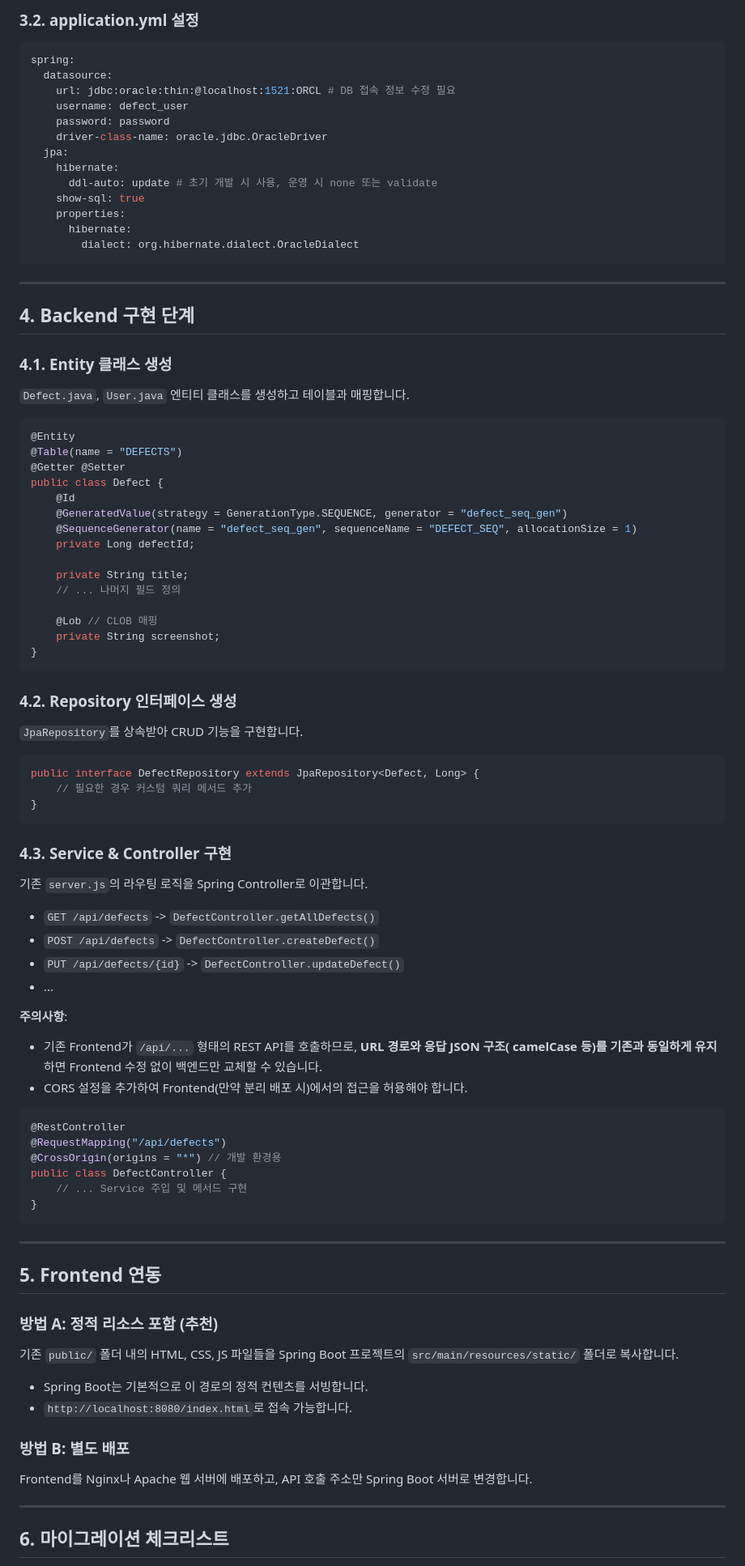
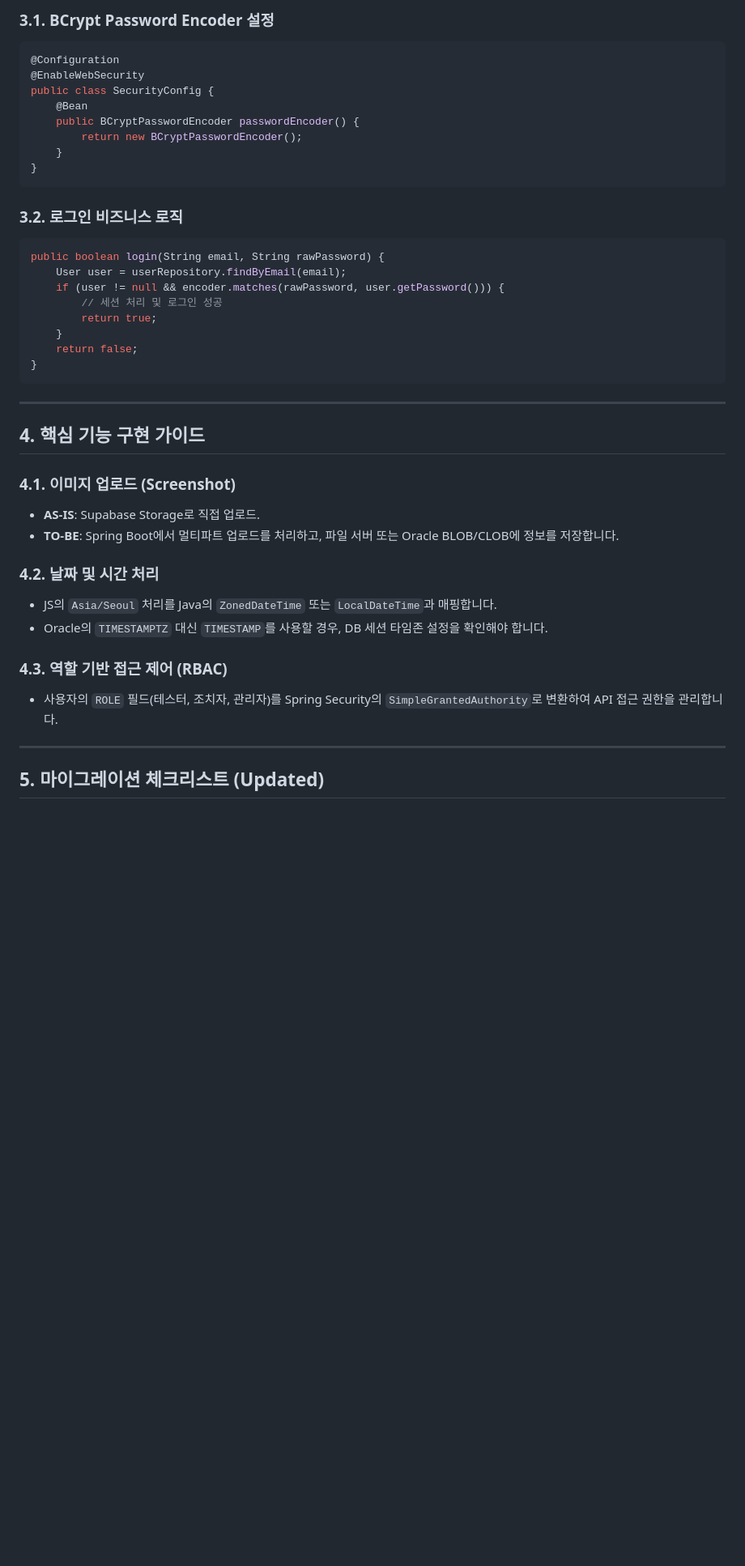
Before and after one commit to mohenz/defect_manage, a Markdown page: java_spring_oracle_migration_guide.md, the part around one of its changes. Shown at 81% size. GitHub-like rendering; blank space fills up the shorter version.

Commit message:
docs: 보안 및 최신 DB 명세 반영하여 Java/Oracle 마이그레이션 가이드 업데이트

````diff
--- a/java_spring_oracle_migration_guide.md
+++ b/java_spring_oracle_migration_guide.md
@@ -84,90 +76,44 @@ CREATE SEQUENCE DEFECT_SEQ START WITH 1 INCREMENT BY 1;
 
-### 3.2. application.yml 설정
-
-```yaml
-spring:
-  datasource:
-    url: jdbc:oracle:thin:@localhost:1521:ORCL # DB 접속 정보 수정 필요
-    username: defect_user
-    password: password
-    driver-class-name: oracle.jdbc.OracleDriver
-  jpa:
-    hibernate:
-      ddl-auto: update # 초기 개발 시 사용, 운영 시 none 또는 validate
-    show-sql: true
-    properties:
-      hibernate:
-        dialect: org.hibernate.dialect.OracleDialect
-```
-
----
-
-## 4. Backend 구현 단계
-
-### 4.1. Entity 클래스 생성
-`Defect.java`, `User.java` 엔티티 클래스를 생성하고 테이블과 매핑합니다.
-
+### 3.1. BCrypt Password Encoder 설정
 ```java
-@Entity
-@Table(name = "DEFECTS")
-@Getter @Setter
-public class Defect {
-    @Id
-    @GeneratedValue(strategy = GenerationType.SEQUENCE, generator = "defect_seq_gen")
-    @SequenceGenerator(name = "defect_seq_gen", sequenceName = "DEFECT_SEQ", allocationSize = 1)
-    private Long defectId;
-
-    private String title;
-    // ... 나머지 필드 정의
-
-    @Lob // CLOB 매핑
-    private String screenshot;
+@Configuration
+@EnableWebSecurity
+public class SecurityConfig {
+    @Bean
+    public BCryptPasswordEncoder passwordEncoder() {
+        return new BCryptPasswordEncoder();
+    }
 }
 ```
 
-### 4.2. Repository 인터페이스 생성
-`JpaRepository`를 상속받아 CRUD 기능을 구현합니다.
-
+### 3.2. 로그인 비즈니스 로직
 ```java
-public interface DefectRepository extends JpaRepository<Defect, Long> {
-    // 필요한 경우 커스텀 쿼리 메서드 추가
-}
-```
-
-### 4.3. Service & Controller 구현
-기존 `server.js`의 라우팅 로직을 Spring Controller로 이관합니다.
-
-*   `GET /api/defects` -> `DefectController.getAllDefects()`
-*   `POST /api/defects` -> `DefectController.createDefect()`
-*   `PUT /api/defects/{id}` -> `DefectController.updateDefect()`
-*   ...
-
-**주의사항**:
-*   기존 Frontend가 `/api/...` 형태의 REST API를 호출하므로, **URL 경로와 응답 JSON 구조( camelCase 등)를 기존과 동일하게 유지**하면 Frontend 수정 없이 백엔드만 교체할 수 있습니다.
-*   CORS 설정을 추가하여 Frontend(만약 분리 배포 시)에서의 접근을 허용해야 합니다.
-
-```java
-@RestController
-@RequestMapping("/api/defects")
-@CrossOrigin(origins = "*") // 개발 환경용
-public class DefectController {
-    // ... Service 주입 및 메서드 구현
+public boolean login(String email, String rawPassword) {
+    User user = userRepository.findByEmail(email);
+    if (user != null && encoder.matches(rawPassword, user.getPassword())) {
+        // 세션 처리 및 로그인 성공
+        return true;
+    }
+    return false;
 }
 ```
 
 ---
 
-## 5. Frontend 연동
+## 4. 핵심 기능 구현 가이드
 
-### 방법 A: 정적 리소스 포함 (추천)
-기존 `public/` 폴더 내의 HTML, CSS, JS 파일들을 Spring Boot 프로젝트의 `src/main/resources/static/` 폴더로 복사합니다.
-*   Spring Boot는 기본적으로 이 경로의 정적 컨텐츠를 서빙합니다.
-*   `http://localhost:8080/index.html`로 접속 가능합니다.
+### 4.1. 이미지 업로드 (Screenshot)
+*   **AS-IS**: Supabase Storage로 직접 업로드.
+*   **TO-BE**: Spring Boot에서 멀티파트 업로드를 처리하고, 파일 서버 또는 Oracle BLOB/CLOB에 정보를 저장합니다.
 
-### 방법 B: 별도 배포
-Frontend를 Nginx나 Apache 웹 서버에 배포하고, API 호출 주소만 Spring Boot 서버로 변경합니다.
+### 4.2. 날짜 및 시간 처리
+*   JS의 `Asia/Seoul` 처리를 Java의 `ZonedDateTime` 또는 `LocalDateTime`과 매핑합니다.
+*   Oracle의 `TIMESTAMPTZ` 대신 `TIMESTAMP`를 사용할 경우, DB 세션 타임존 설정을 확인해야 합니다.
+
+### 4.3. 역할 기반 접근 제어 (RBAC)
+*   사용자의 `ROLE` 필드(테스터, 조치자, 관리자)를 Spring Security의 `SimpleGrantedAuthority`로 변환하여 API 접근 권한을 관리합니다.
 
 ---
 
-## 6. 마이그레이션 체크리스트
+## 5. 마이그레이션 체크리스트 (Updated)
 
````
Also changed, not shown: other parts of java_spring_oracle_migration_guide.md (+45 -54 lines).
